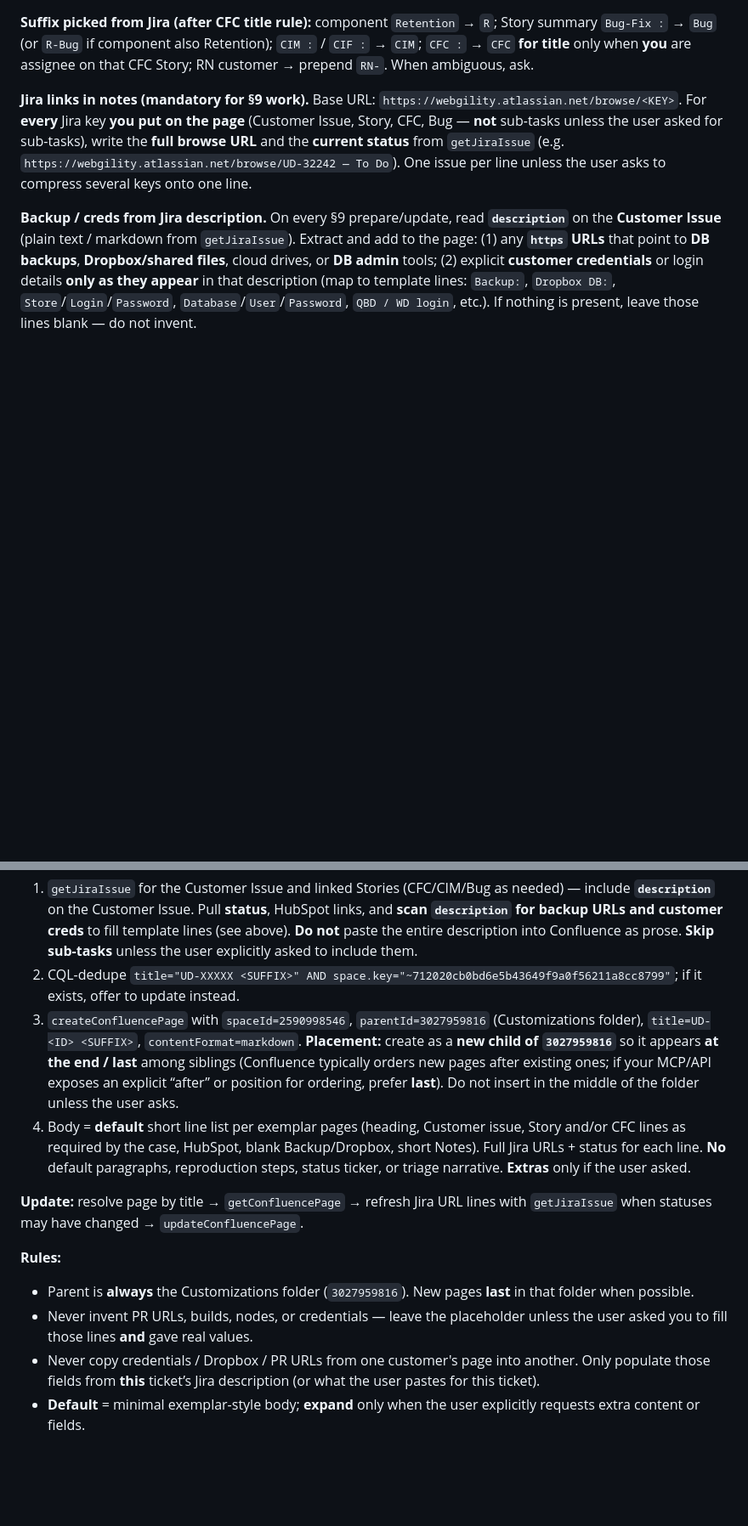
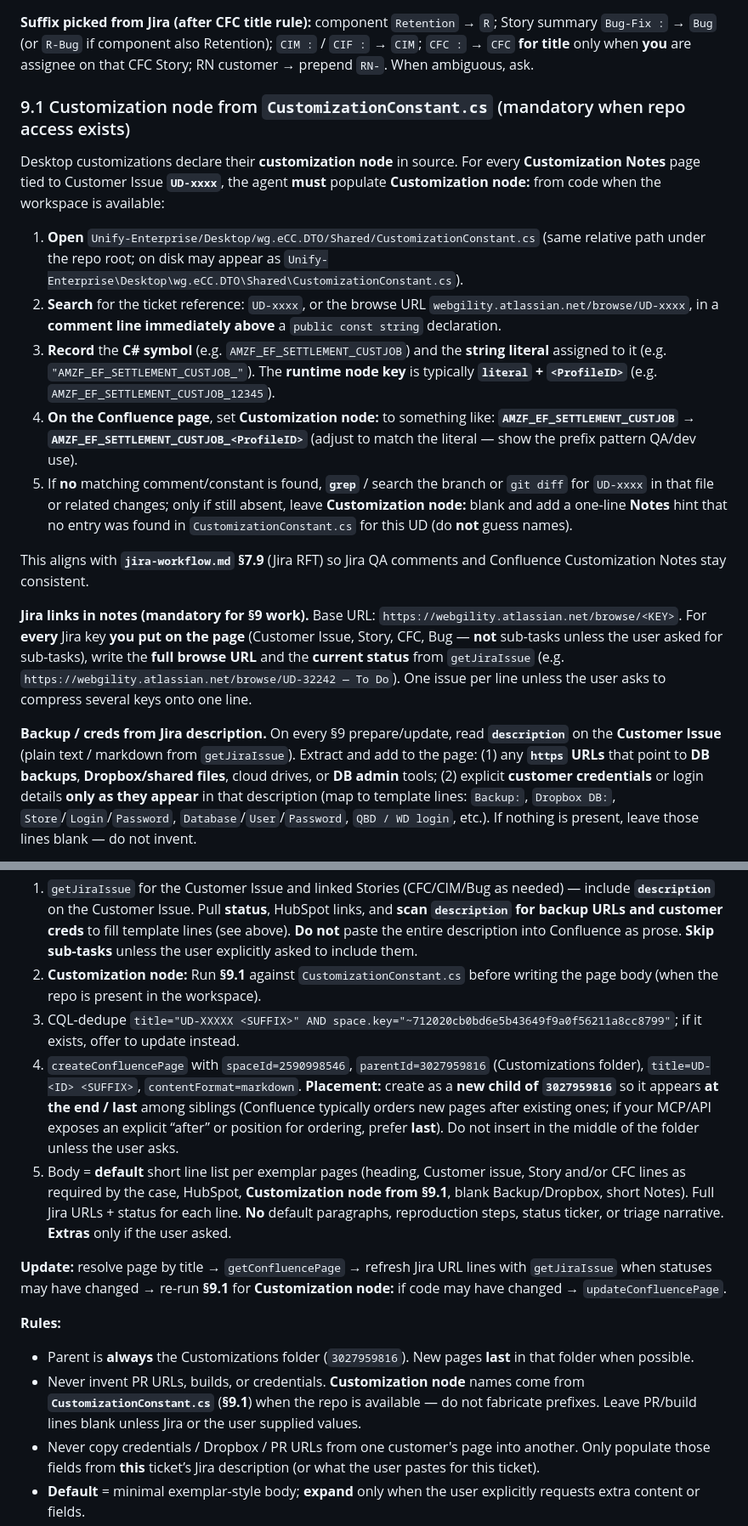
Before and after one commit to krishnabankar-webgility/AskAI, a Markdown page: .cursor/skill-library/confluence-workflow.md, 2 parts joined by grey strips. Shown at 85% size. Rendered like a GitHub page; blank space fills up the shorter version.

Commit message:
docs: refresh Confluence automation workflow and Copilot mirror
Made-with: Cursor

```diff
--- a/.cursor/skill-library/confluence-workflow.md
+++ b/.cursor/skill-library/confluence-workflow.md
@@ -375,6 +377,18 @@ These are **personal short-form notes** in folder **`3027959816`** (the **Custom
 
 **Suffix picked from Jira (after CFC title rule):** component `Retention` → `R`; Story summary `Bug-Fix :` → `Bug` (or `R-Bug` if component also Retention); `CIM :` / `CIF :` → `CIM`; `CFC :` → `CFC` **for title** only when **you** are assignee on that CFC Story; RN customer → prepend `RN-`. When ambiguous, ask.
 
+### 9.1 Customization node from `CustomizationConstant.cs` (mandatory when repo access exists)
+
+Desktop customizations declare their **customization node** in source. For every **Customization Notes** page tied to Customer Issue **`UD-xxxx`**, the agent **must** populate **Customization node:** from code when the workspace is available:
+
+1. **Open** `Unify-Enterprise/Desktop/wg.eCC.DTO/Shared/CustomizationConstant.cs` (same relative path under the repo root; on disk may appear as `Unify-Enterprise\Desktop\wg.eCC.DTO\Shared\CustomizationConstant.cs`).
+2. **Search** for the ticket reference: `UD-xxxx`, or the browse URL `webgility.atlassian.net/browse/UD-xxxx`, in a **comment line immediately above** a `public const string` declaration.
+3. **Record** the **C# symbol** (e.g. `AMZF_EF_SETTLEMENT_CUSTJOB`) and the **string literal** assigned to it (e.g. `"AMZF_EF_SETTLEMENT_CUSTJOB_"`). The **runtime node key** is typically **`literal` + `<ProfileID>`** (e.g. `AMZF_EF_SETTLEMENT_CUSTJOB_12345`).
+4. **On the Confluence page**, set **Customization node:** to something like: **`AMZF_EF_SETTLEMENT_CUSTJOB` → `AMZF_EF_SETTLEMENT_CUSTJOB_<ProfileID>`** (adjust to match the literal — show the prefix pattern QA/dev use).
+5. If **no** matching comment/constant is found, **`grep`** / search the branch or `git diff` for `UD-xxxx` in that file or related changes; only if still absent, leave **Customization node:** blank and add a one-line **Notes** hint that no entry was found in `CustomizationConstant.cs` for this UD (do **not** guess names).
+
+This aligns with **`jira-workflow.md` §7.9** (Jira RFT) so Jira QA comments and Confluence Customization Notes stay consistent.
+
 **Jira links in notes (mandatory for §9 work).** Base URL: `https://webgility.atlassian.net/browse/<KEY>`. For **every** Jira key **you put on the page** (Customer Issue, Story, CFC, Bug — **not** sub-tasks unless the user asked for sub-tasks), write the **full browse URL** and the **current status** from `getJiraIssue` (e.g. `https://webgility.atlassian.net/browse/UD-32242 — To Do`). One issue per line unless the user asks to compress several keys onto one line.
 
 **Backup / creds from Jira description.** On every §9 prepare/update, read **`description`** on the **Customer Issue** (plain text / markdown from `getJiraIssue`). Extract and add to the page: (1) any **`https` URLs** that point to **DB backups**, **Dropbox/shared files**, cloud drives, or **DB admin** tools; (2) explicit **customer credentials** or login details **only as they appear** in that description (map to template lines: `Backup:`, `Dropbox DB:`, `Store`/`Login`/`Password`, `Database`/`User`/`Password`, `QBD / WD login`, etc.). If nothing is present, leave those lines blank — do not invent.
@@ -382,16 +396,17 @@ These are **personal short-form notes** in folder **`3027959816`** (the **Custom
 **Create:**
 
 1. `getJiraIssue` for the Customer Issue and linked Stories (CFC/CIM/Bug as needed) — include **`description`** on the Customer Issue. Pull **status**, HubSpot links, and **scan `description` for backup URLs and customer creds** to fill template lines (see above). **Do not** paste the entire description into Confluence as prose. **Skip sub-tasks** unless the user explicitly asked to include them.
-2. CQL-dedupe `title="UD-XXXXX <SUFFIX>" AND space.key="~712020cb0bd6e5b43649f9a0f56211a8cc8799"`; if it exists, offer to update instead.
-3. `createConfluencePage` with `spaceId=2590998546`, `parentId=3027959816` (Customizations folder), `title=UD-<ID> <SUFFIX>`, `contentFormat=markdown`. **Placement:** create as a **new child of `3027959816`** so it appears **at the end / last** among siblings (Confluence typically orders new pages after existing ones; if your MCP/API exposes an explicit “after” or position for ordering, prefer **last**). Do not insert in the middle of the folder unless the user asks.
-4. Body = **default** short line list per exemplar pages (heading, Customer issue, Story and/or CFC lines as required by the case, HubSpot, blank Backup/Dropbox, short Notes). Full Jira URLs + status for each line. **No** default paragraphs, reproduction steps, status ticker, or triage narrative. **Extras** only if the user asked.
+2. **Customization node:** Run **§9.1** against `CustomizationConstant.cs` before writing the page body (when the repo is present in the workspace).
+3. CQL-dedupe `title="UD-XXXXX <SUFFIX>" AND space.key="~712020cb0bd6e5b43649f9a0f56211a8cc8799"`; if it exists, offer to update instead.
+4. `createConfluencePage` with `spaceId=2590998546`, `parentId=3027959816` (Customizations folder), `title=UD-<ID> <SUFFIX>`, `contentFormat=markdown`. **Placement:** create as a **new child of `3027959816`** so it appears **at the end / last** among siblings (Confluence typically orders new pages after existing ones; if your MCP/API exposes an explicit “after” or position for ordering, prefer **last**). Do not insert in the middle of the folder unless the user asks.
+5. Body = **default** short line list per exemplar pages (heading, Customer issue, Story and/or CFC lines as required by the case, HubSpot, **Customization node from §9.1**, blank Backup/Dropbox, short Notes). Full Jira URLs + status for each line. **No** default paragraphs, reproduction steps, status ticker, or triage narrative. **Extras** only if the user asked.
 
-**Update:** resolve page by title → `getConfluencePage` → refresh Jira URL lines with `getJiraIssue` when statuses may have changed → `updateConfluencePage`.
+**Update:** resolve page by title → `getConfluencePage` → refresh Jira URL lines with `getJiraIssue` when statuses may have changed → re-run **§9.1** for **Customization node:** if code may have changed → `updateConfluencePage`.
 
 **Rules:**
 
 - Parent is **always** the Customizations folder (`3027959816`). New pages **last** in that folder when possible.
-- Never invent PR URLs, builds, nodes, or credentials — leave the placeholder unless the user asked you to fill those lines **and** gave real values.
+- Never invent PR URLs, builds, or credentials. **Customization node** names come from **`CustomizationConstant.cs`** (**§9.1**) when the repo is available — do not fabricate prefixes. Leave PR/build lines blank unless Jira or the user supplied values.
 - Never copy credentials / Dropbox / PR URLs from one customer's page into another. Only populate those fields from **this** ticket’s Jira description (or what the user pastes for this ticket).
 - **Default** = minimal exemplar-style body; **expand** only when the user explicitly requests extra content or fields.
 
```
Also changed, not shown: other parts of .cursor/skill-library/confluence-workflow.md (+3 -1 lines), .cursor/agents/confluence-automation.md (+2 -2 lines), 1 other file.
